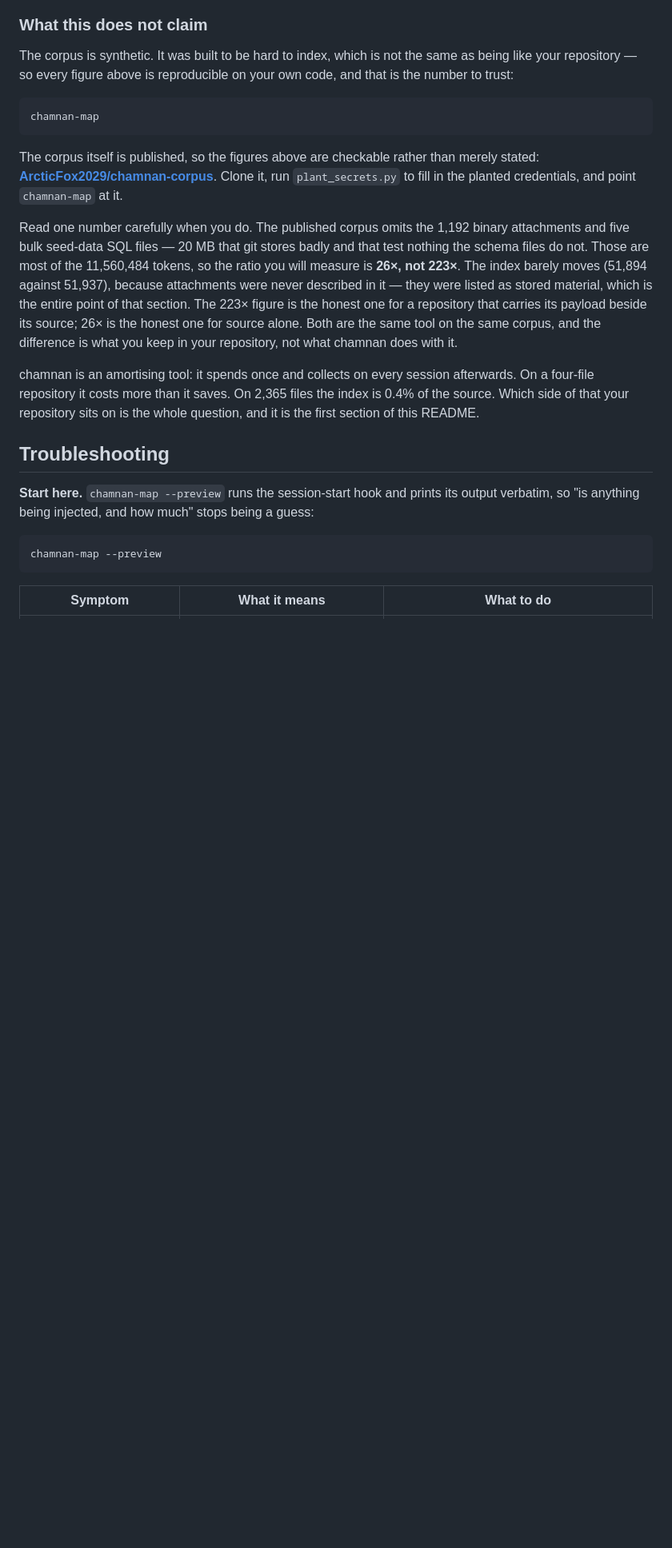
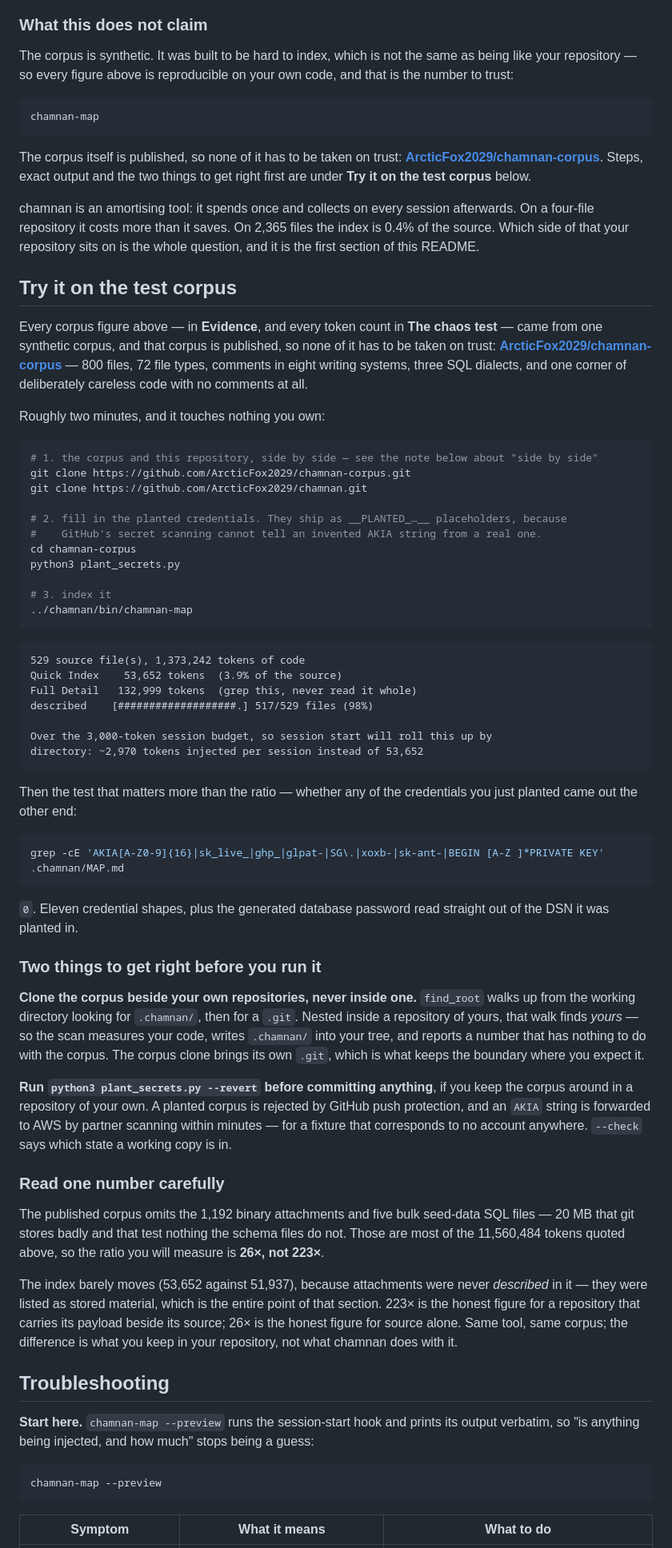
Before and after one commit to ArcticFox2029/chamnan, a Markdown page: README.md, the part around one of its changes. Shown at 80% size. Drawn GitHub-style; blank space fills up the shorter version.

Commit message:
README: how to reproduce every corpus figure, and where the other editor is
Two additions, both to close gaps a reader hits before they trust anything.

"Try it on the test corpus" gives the whole path end to end: clone the corpus,
plant the credentials, run the scanner, and check that none of them came out the
other end. It sits after The chaos test rather than before it, because it refers
to the token tables there as "above".

The numbers in it were measured from a clean clone, not from a working copy.
That distinction caught a mistake: the first measurement ran with the corpus
nested under another repository, and find_root walks up for a .git, so the
resolved root was the outer one. The section now warns about exactly that, since
a reader who nests the corpus gets a number about their own code and no
indication anything went wrong.

It also states plainly that the published corpus measures 26x rather than 223x,
and why: the omitted attachments and seed data are most of the 11,560,484
tokens, while the index barely moves because those files were listed as stored
material and never described. Someone who measures 26x and finds no explanation
would be right to think the larger figure was inflated.

The cross-link is the second addition. Landing on the wrong repository for your
editor previously read as "this tool is not for me" -- the other one is now named
in the first screen, with the one real difference between them.

````diff
--- a/README.md
+++ b/README.md
@@ -776,23 +780,84 @@ trust:
 chamnan-map
 ```
 
-The corpus itself is published, so the figures above are checkable rather than merely stated:
-**[ArcticFox2029/chamnan-corpus](https://github.com/ArcticFox2029/chamnan-corpus)**. Clone it, run
-`plant_secrets.py` to fill in the planted credentials, and point `chamnan-map` at it.
-
-Read one number carefully when you do. The published corpus omits the 1,192 binary attachments and
-five bulk seed-data SQL files — 20 MB that git stores badly and that test nothing the schema files
-do not. Those are most of the 11,560,484 tokens, so the ratio you will measure is **26×, not 223×**.
-The index barely moves (51,894 against 51,937), because attachments were never described in it —
-they were listed as stored material, which is the entire point of that section. The 223× figure is
-the honest one for a repository that carries its payload beside its source; 26× is the honest one
-for source alone. Both are the same tool on the same corpus, and the difference is what you keep in
-your repository, not what chamnan does with it.
+The corpus itself is published, so none of it has to be taken on trust:
+**[ArcticFox2029/chamnan-corpus](https://github.com/ArcticFox2029/chamnan-corpus)**. Steps, exact
+output and the two things to get right first are under **Try it on the test corpus** below.
 
 chamnan is an amortising tool: it spends once and collects on every session afterwards. On a
 four-file repository it costs more than it saves. On 2,365 files the index is 0.4% of the source.
 Which side of that your repository sits on is the whole question, and it is the first section of
 this README.
+
+## Try it on the test corpus
+
+Every corpus figure above — in **Evidence**, and every token count in **The chaos test** —
+came from one synthetic corpus, and that corpus is published, so none of it has to be taken on
+trust:
+**[ArcticFox2029/chamnan-corpus](https://github.com/ArcticFox2029/chamnan-corpus)** — 800 files,
+72 file types, comments in eight writing systems, three SQL dialects, and one corner of
+deliberately careless code with no comments at all.
+
+Roughly two minutes, and it touches nothing you own:
+
+```bash
+# 1. the corpus and this repository, side by side — see the note below about "side by side"
+git clone https://github.com/ArcticFox2029/chamnan-corpus.git
+git clone https://github.com/ArcticFox2029/chamnan.git
+
+# 2. fill in the planted credentials. They ship as __PLANTED_…__ placeholders, because
+#    GitHub's secret scanning cannot tell an invented AKIA string from a real one.
+cd chamnan-corpus
+python3 plant_secrets.py
+
+# 3. index it
+../chamnan/bin/chamnan-map
+```
+
+```
+529 source file(s), 1,373,242 tokens of code
+Quick Index    53,652 tokens  (3.9% of the source)
+Full Detail   132,999 tokens  (grep this, never read it whole)
+described    [###################.] 517/529 files (98%)
+
+Over the 3,000-token session budget, so session start will roll this up by
+directory: ~2,970 tokens injected per session instead of 53,652
+```
+
+Then the test that matters more than the ratio — whether any of the credentials you just planted
+came out the other end:
+
+```bash
+grep -cE 'AKIA[A-Z0-9]{16}|sk_live_|ghp_|glpat-|SG\.|xoxb-|sk-ant-|BEGIN [A-Z ]*PRIVATE KEY' .chamnan/MAP.md
+```
+
+`0`. Eleven credential shapes, plus the generated database password read straight out of the DSN it
+was planted in.
+
+### Two things to get right before you run it
+
+**Clone the corpus beside your own repositories, never inside one.** `find_root` walks up from the
+working directory looking for `.chamnan/`, then for a `.git`. Nested inside a repository of yours,
+that walk finds *yours* — so the scan measures your code, writes `.chamnan/` into your tree, and
+reports a number that has nothing to do with the corpus. The corpus clone brings its own `.git`,
+which is what keeps the boundary where you expect it.
+
+**Run `python3 plant_secrets.py --revert` before committing anything**, if you keep the corpus
+around in a repository of your own. A planted corpus is rejected by GitHub push protection, and an
+`AKIA` string is forwarded to AWS by partner scanning within minutes — for a fixture that
+corresponds to no account anywhere. `--check` says which state a working copy is in.
+
+### Read one number carefully
+
+The published corpus omits the 1,192 binary attachments and five bulk seed-data SQL files — 20 MB
+that git stores badly and that test nothing the schema files do not. Those are most of the
+11,560,484 tokens quoted above, so the ratio you will measure is **26×, not 223×**.
+
+The index barely moves (53,652 against 51,937), because attachments were never *described* in it —
+they were listed as stored material, which is the entire point of that section. 223× is the honest
+figure for a repository that carries its payload beside its source; 26× is the honest figure for
+source alone. Same tool, same corpus; the difference is what you keep in your repository, not what
+chamnan does with it.
 
 ## Troubleshooting
 
````
Also changed, not shown: other parts of README.md (+6 -0 lines).
